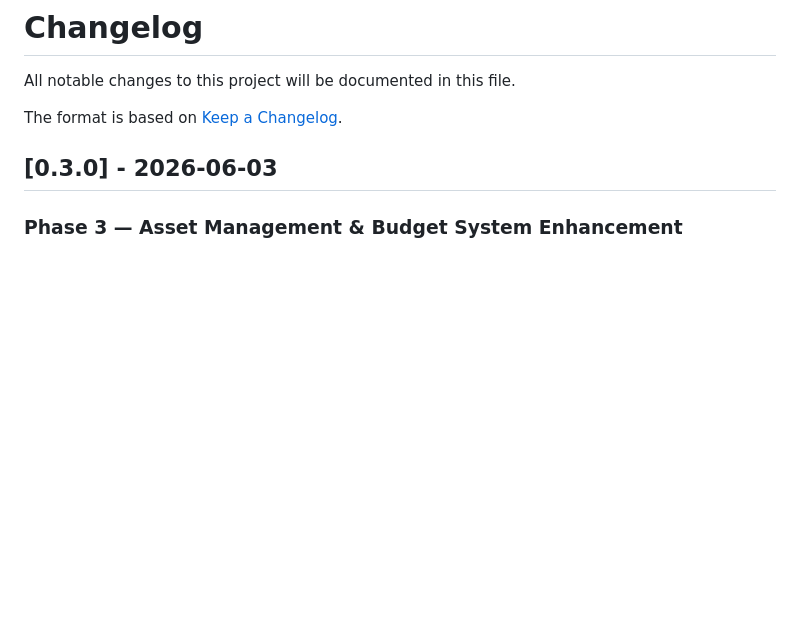
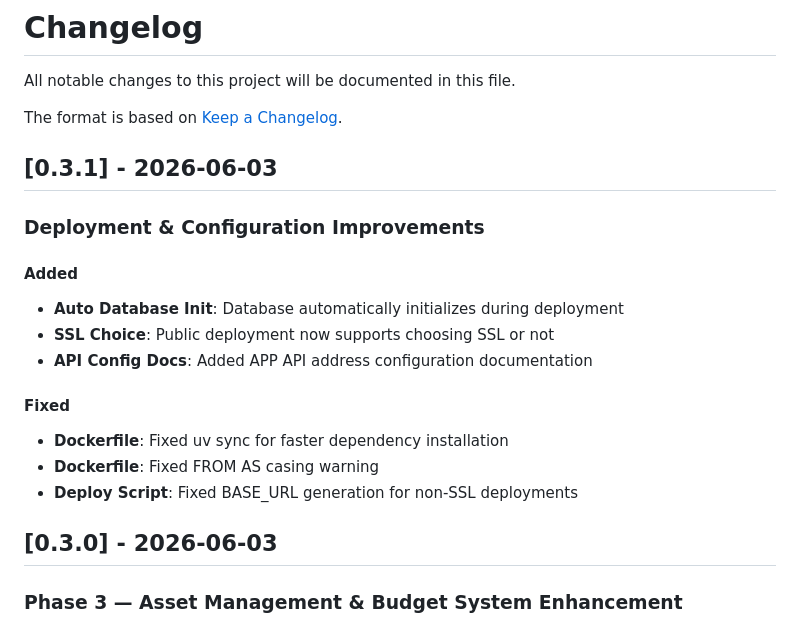
Before and after one commit to Cnomel/Family-FIRE, a Markdown page: CHANGELOG.md, the part around the change. GitHub-like rendering; blank space fills up the shorter version.

```diff
--- a/CHANGELOG.md
+++ b/CHANGELOG.md
@@ -3,6 +3,20 @@
 All notable changes to this project will be documented in this file.
 
 The format is based on [Keep a Changelog](https://keepachangelog.com/en/1.0.0/).
+
+## [0.3.1] - 2026-06-03
+
+### Deployment & Configuration Improvements
+
+#### Added
+- **Auto Database Init**: Database automatically initializes during deployment
+- **SSL Choice**: Public deployment now supports choosing SSL or not
+- **API Config Docs**: Added APP API address configuration documentation
+
+#### Fixed
+- **Dockerfile**: Fixed uv sync for faster dependency installation
+- **Dockerfile**: Fixed FROM AS casing warning
+- **Deploy Script**: Fixed BASE_URL generation for non-SSL deployments
 
 ## [0.3.0] - 2026-06-03
 
```
Also changed, not shown: DEPLOY.md (+17 -0 lines).
